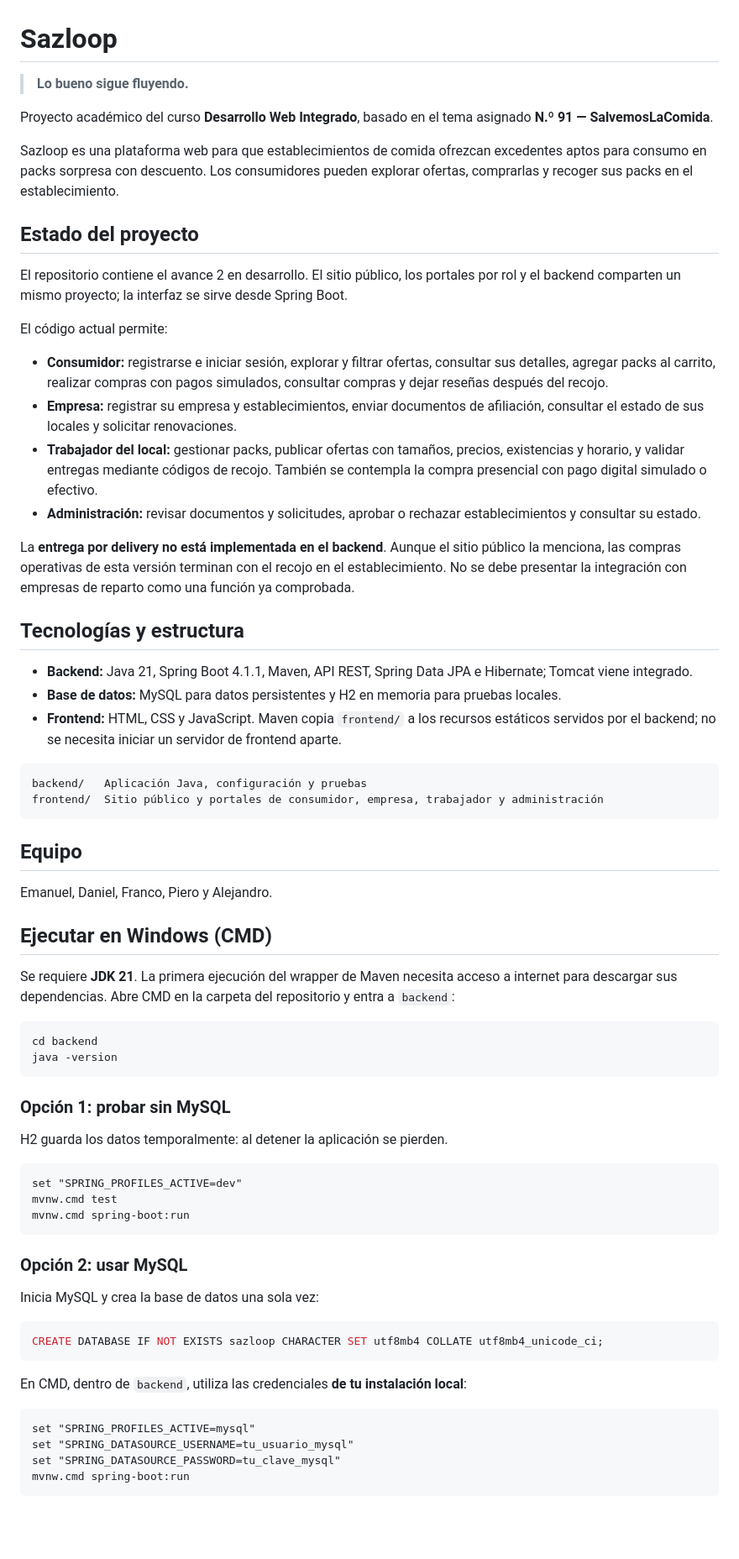
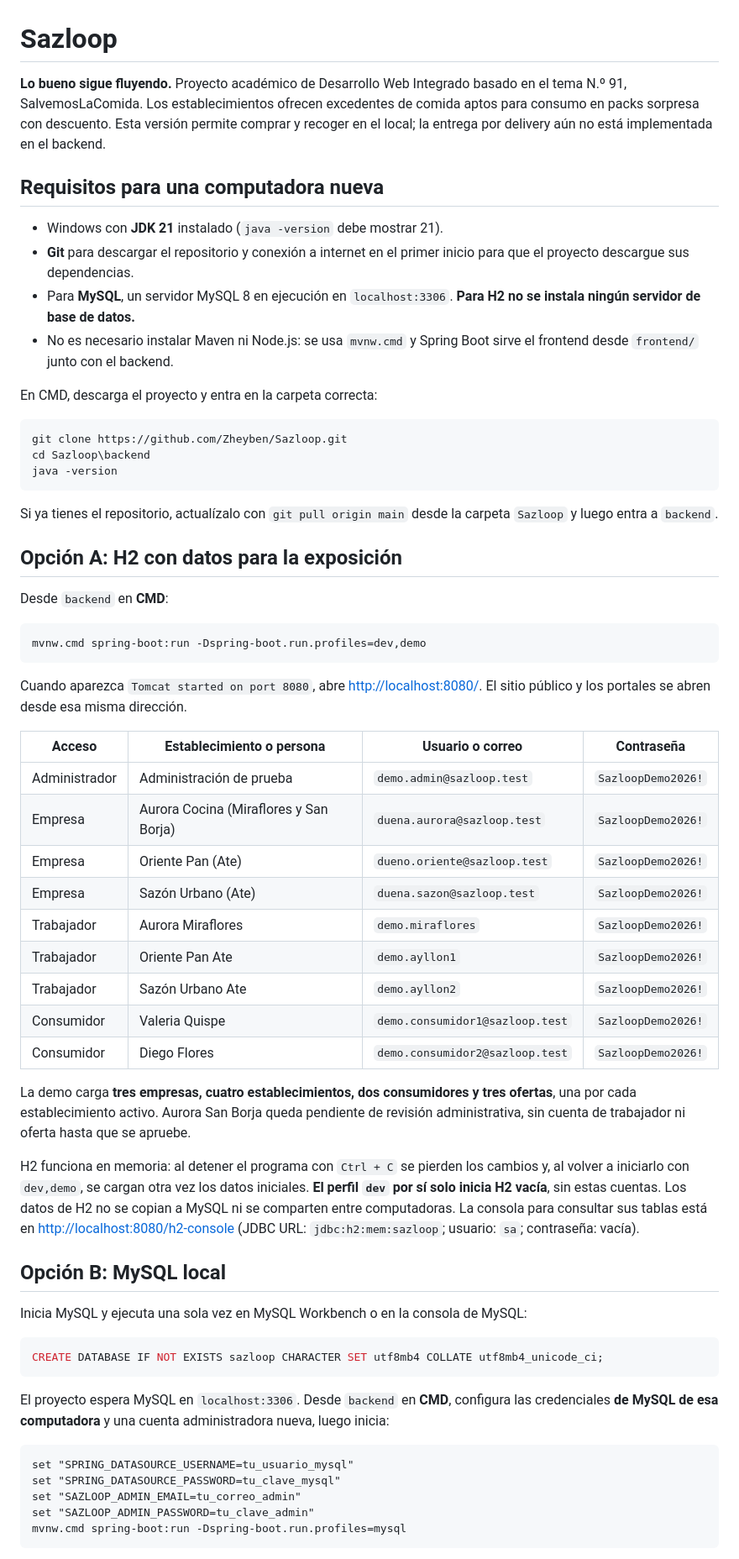
Before and after one commit to Zheyben/Sazloop, a Markdown page: README.md, the part around one of its changes. Shown at 84% size. Drawn GitHub-style; blank space fills up the shorter version.

Commit message:
Resume instalación y accesos de demostración H2 y MySQL

````diff
--- a/README.md
+++ b/README.md
@@ -1,72 +1,65 @@
 # Sazloop
 
-> **Lo bueno sigue fluyendo.**
+**Lo bueno sigue fluyendo.** Proyecto académico de Desarrollo Web Integrado basado en el tema N.º 91, SalvemosLaComida. Los establecimientos ofrecen excedentes de comida aptos para consumo en packs sorpresa con descuento. Esta versión permite comprar y recoger en el local; la entrega por delivery aún no está implementada en el backend.
 
-Proyecto académico del curso **Desarrollo Web Integrado**, basado en el tema asignado **N.º 91 — SalvemosLaComida**.
+## Requisitos para una computadora nueva
 
-Sazloop es una plataforma web para que establecimientos de comida ofrezcan excedentes aptos para consumo en packs sorpresa con descuento. Los consumidores pueden explorar ofertas, comprarlas y recoger sus packs en el establecimiento.
+- Windows con **JDK 21** instalado (`java -version` debe mostrar 21).
+- **Git** para descargar el repositorio y conexión a internet en el primer inicio para que el proyecto descargue sus dependencias.
+- Para **MySQL**, un servidor MySQL 8 en ejecución en `localhost:3306`. **Para H2 no se instala ningún servidor de base de datos.**
+- No es necesario instalar Maven ni Node.js: se usa `mvnw.cmd` y Spring Boot sirve el frontend desde `frontend/` junto con el backend.
 
-## Estado del proyecto
-
-El repositorio contiene el avance 2 en desarrollo. El sitio público, los portales por rol y el backend comparten un mismo proyecto; la interfaz se sirve desde Spring Boot.
-
-El código actual permite:
-
-- **Consumidor:** registrarse e iniciar sesión, explorar y filtrar ofertas, consultar sus detalles, agregar packs al carrito, realizar compras con pagos simulados, consultar compras y dejar reseñas después del recojo.
-- **Empresa:** registrar su empresa y establecimientos, enviar documentos de afiliación, consultar el estado de sus locales y solicitar renovaciones.
-- **Trabajador del local:** gestionar packs, publicar ofertas con tamaños, precios, existencias y horario, y validar entregas mediante códigos de recojo. También se contempla la compra presencial con pago digital simulado o efectivo.
-- **Administración:** revisar documentos y solicitudes, aprobar o rechazar establecimientos y consultar su estado.
-
-La **entrega por delivery no está implementada en el backend**. Aunque el sitio público la menciona, las compras operativas de esta versión terminan con el recojo en el establecimiento. No se debe presentar la integración con empresas de reparto como una función ya comprobada.
-
-## Tecnologías y estructura
-
-- **Backend:** Java 21, Spring Boot 4.1.1, Maven, API REST, Spring Data JPA e Hibernate; Tomcat viene integrado.
-- **Base de datos:** MySQL para datos persistentes y H2 en memoria para pruebas locales.
-- **Frontend:** HTML, CSS y JavaScript. Maven copia `frontend/` a los recursos estáticos servidos por el backend; no se necesita iniciar un servidor de frontend aparte.
-
-```text
-backend/   Aplicación Java, configuración y pruebas
-frontend/  Sitio público y portales de consumidor, empresa, trabajador y administración
-```
-
-## Equipo
-
-Emanuel, Daniel, Franco, Piero y Alejandro.
-
-## Ejecutar en Windows (CMD)
-
-Se requiere **JDK 21**. La primera ejecución del wrapper de Maven necesita acceso a internet para descargar sus dependencias. Abre CMD en la carpeta del repositorio y entra a `backend`:
+En CMD, descarga el proyecto y entra en la carpeta correcta:
 
 ```bat
-cd backend
+git clone https://github.com/Zheyben/Sazloop.git
+cd Sazloop\backend
 java -version
 ```
 
-### Opción 1: probar sin MySQL
+Si ya tienes el repositorio, actualízalo con `git pull origin main` desde la carpeta `Sazloop` y luego entra a `backend`.
 
-H2 guarda los datos temporalmente: al detener la aplicación se pierden.
+## Opción A: H2 con datos para la exposición
+
+Desde `backend` en **CMD**:
 
 ```bat
-set "SPRING_PROFILES_ACTIVE=dev"
-mvnw.cmd test
-mvnw.cmd spring-boot:run
+mvnw.cmd spring-boot:run -Dspring-boot.run.profiles=dev,demo
 ```
 
-### Opción 2: usar MySQL
+Cuando aparezca `Tomcat started on port 8080`, abre [http://localhost:8080/](http://localhost:8080/). El sitio público y los portales se abren desde esa misma dirección.
 
-Inicia MySQL y crea la base de datos una sola vez:
+| Acceso | Establecimiento o persona | Usuario o correo | Contraseña |
+| --- | --- | --- | --- |
+| Administrador | Administración de prueba | `demo.admin@sazloop.test` | `SazloopDemo2026!` |
+| Empresa | Aurora Cocina (Miraflores y San Borja) | `duena.aurora@sazloop.test` | `SazloopDemo2026!` |
+| Empresa | Oriente Pan (Ate) | `dueno.oriente@sazloop.test` | `SazloopDemo2026!` |
+| Empresa | Sazón Urbano (Ate) | `duena.sazon@sazloop.test` | `SazloopDemo2026!` |
+| Trabajador | Aurora Miraflores | `demo.miraflores` | `SazloopDemo2026!` |
+| Trabajador | Oriente Pan Ate | `demo.ayllon1` | `SazloopDemo2026!` |
+| Trabajador | Sazón Urbano Ate | `demo.ayllon2` | `SazloopDemo2026!` |
+| Consumidor | Valeria Quispe | `demo.consumidor1@sazloop.test` | `SazloopDemo2026!` |
+| Consumidor | Diego Flores | `demo.consumidor2@sazloop.test` | `SazloopDemo2026!` |
+
+La demo carga **tres empresas, cuatro establecimientos, dos consumidores y tres ofertas**, una por cada establecimiento activo. Aurora San Borja queda pendiente de revisión administrativa, sin cuenta de trabajador ni oferta hasta que se apruebe.
+
+H2 funciona en memoria: al detener el programa con `Ctrl + C` se pierden los cambios y, al volver a iniciarlo con `dev,demo`, se cargan otra vez los datos iniciales. **El perfil `dev` por sí solo inicia H2 vacía**, sin estas cuentas. Los datos de H2 no se copian a MySQL ni se comparten entre computadoras. La consola para consultar sus tablas está en [http://localhost:8080/h2-console](http://localhost:8080/h2-console) (JDBC URL: `jdbc:h2:mem:sazloop`; usuario: `sa`; contraseña: vacía).
+
+## Opción B: MySQL local
+
+Inicia MySQL y ejecuta una sola vez en MySQL Workbench o en la consola de MySQL:
 
 ```sql
 CREATE DATABASE IF NOT EXISTS sazloop CHARACTER SET utf8mb4 COLLATE utf8mb4_unicode_ci;
 ```
 
-En CMD, dentro de `backend`, utiliza las credenciales **de tu instalación local**:
+El proyecto espera MySQL en `localhost:3306`. Desde `backend` en **CMD**, configura las credenciales **de MySQL de esa computadora** y una cuenta administradora nueva, luego inicia:
 
 ```bat
-set "SPRING_PROFILES_ACTIVE=mysql"
 set "SPRING_DATASOURCE_USERNAME=tu_usuario_mysql"
 set "SPRING_DATASOURCE_PASSWORD=tu_clave_mysql"
-mvnw.cmd spring-boot:run
+set "SAZLOOP_ADMIN_EMAIL=tu_correo_admin"
+set "SAZLOOP_ADMIN_PASSWORD=tu_clave_admin"
+mvnw.cmd spring-boot:run -Dspring-boot.run.profiles=mysql
 ```
 
````
Also changed, not shown: other parts of README.md (+4 -19 lines).
